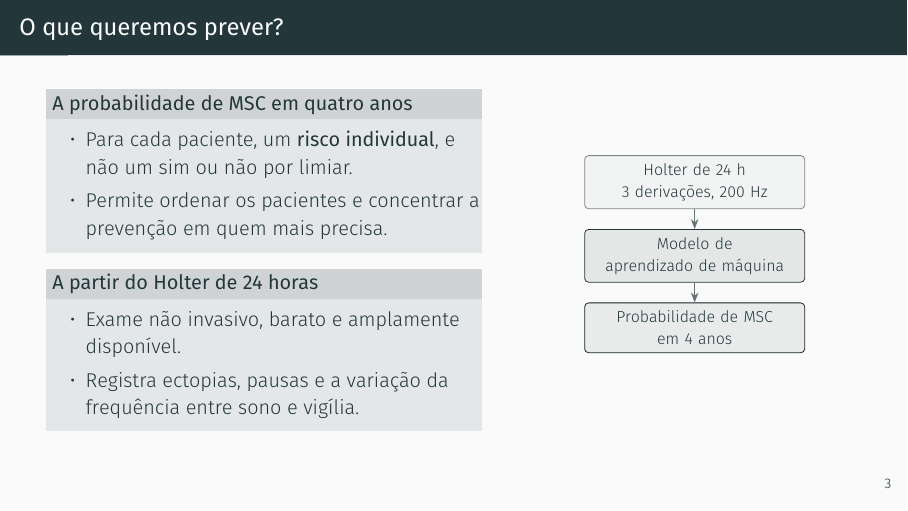
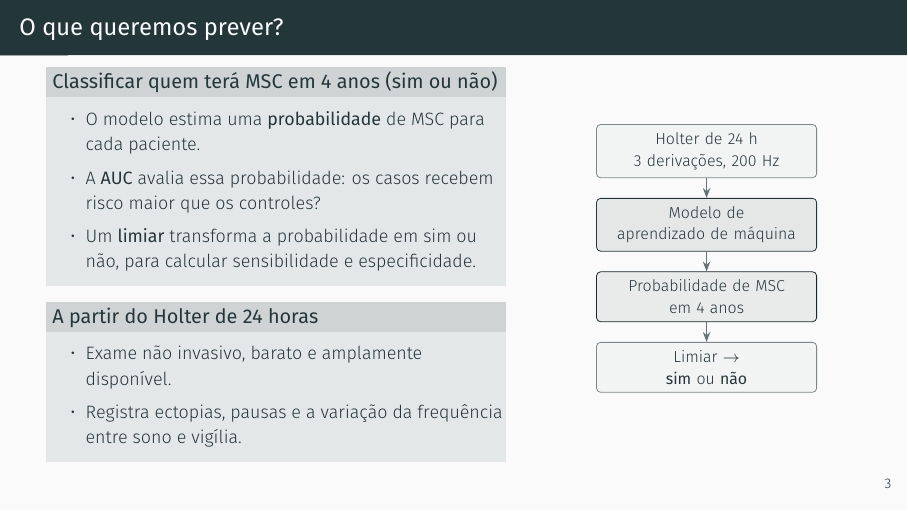
Before and after one commit to danielodossantosdataprev-prog/slide_mestrado, LaTeX slides (demo.tex): page 4 of 45. Compiled offline with XeLaTeX; a missing font is replaced by an installed copy or a similar font.

Commit message:
versão 14 — 09/11/2026 09:30 — Slide 'O que queremos prever?': classificação binária a partir da probabilidade
Co-Authored-By: Claude Opus 5.5 <noreply@anthropic.com>
Claude-Session: https://claude.ai/code/session_01Gib6bVk3eSJvxxTP3Hydy7

```diff
--- a/demo.tex
+++ b/demo.tex
@@ -108,13 +108,16 @@
 % 4
 \begin{frame}{O que queremos prever?}
   \begin{columns}[c]
-    \column{0.55\textwidth}
-    \begin{block}{A probabilidade de MSC em quatro anos}
+    \column{0.58\textwidth}
+    \small
+    \begin{block}{Classificar quem terá MSC em 4 anos (sim ou não)}
       \begin{itemize}
-        \item Para cada paciente, um \textbf{risco individual}, e não um sim
-          ou não por limiar.
-        \item Permite ordenar os pacientes e concentrar a prevenção em quem
-          mais precisa.
+        \item O modelo estima uma \textbf{probabilidade} de MSC para cada
+          paciente.
+        \item A \textbf{AUC} avalia essa probabilidade: os casos recebem
+          risco maior que os controles?
+        \item Um \textbf{limiar} transforma a probabilidade em sim ou não,
+          para calcular sensibilidade e especificidade.
       \end{itemize}
     \end{block}
     \begin{block}{A partir do Holter de 24 horas}
@@ -124,14 +127,16 @@
           e vigília.
       \end{itemize}
     \end{block}
-    \column{0.42\textwidth}
+    \column{0.39\textwidth}
     \centering
     \begin{tikzpicture}[node distance=0.35cm]
       \node[caixa, text width=3.6cm] (h) {Holter de 24 h\\3 derivações, 200 Hz};
       \node[caixad, text width=3.6cm, below=of h] (m) {Modelo de\\aprendizado de máquina};
       \node[caixav, text width=3.6cm, below=of m] (p) {Probabilidade de MSC\\em 4 anos};
+      \node[caixa, text width=3.6cm, below=of p] (c) {Limiar $\rightarrow$\\\textbf{sim} ou \textbf{não}};
       \draw[seta] (h) -- (m);
       \draw[seta] (m) -- (p);
+      \draw[seta] (p) -- (c);
     \end{tikzpicture}
   \end{columns}
 \end{frame}
```
Also changed, not shown: demo.pdf.
